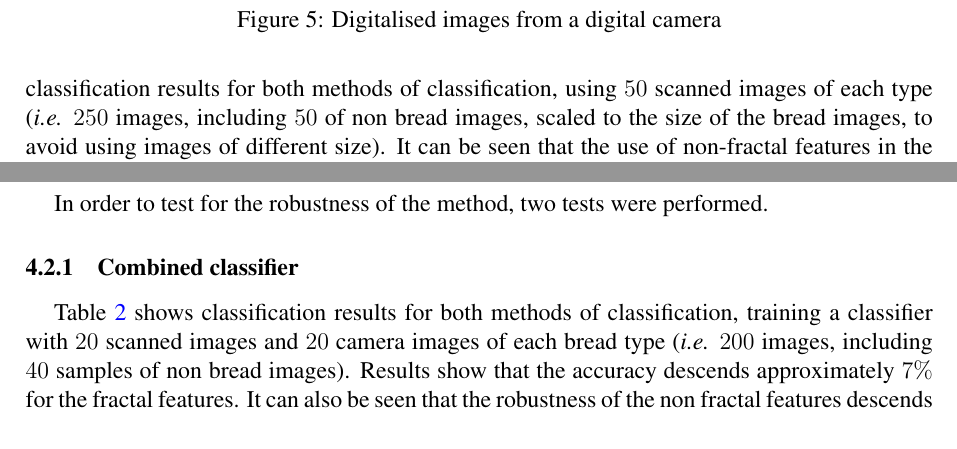
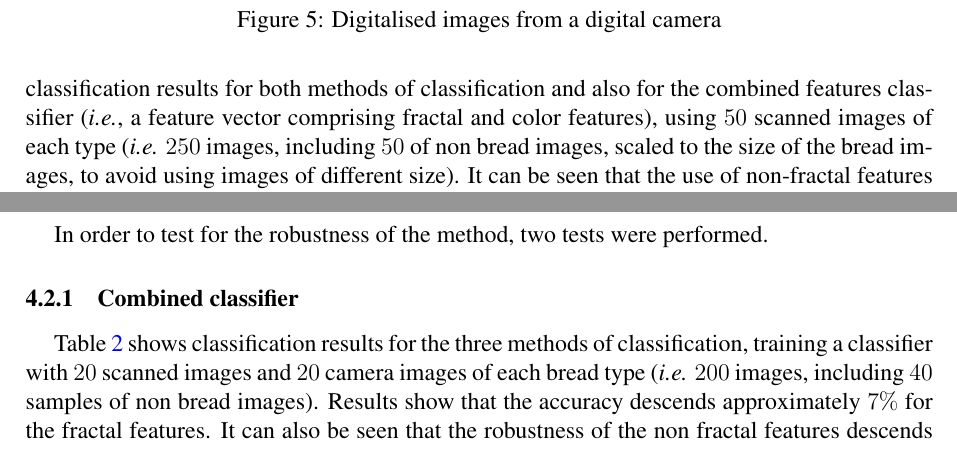
Before and after one commit to rbaravalle/mecom, a LaTeX document (baravalle.tex): two parts of page 7 of 13, joined at a grey line, cut so that both start at the same text. Compiled offline with pdfLaTeX.

Commit message:
section results

```diff
--- a/baravalle.tex
+++ b/baravalle.tex
@@ -277,7 +277,7 @@ An unsupervised SOM of the fractal and non fractal representation of scanned ima
 \subsection{Classification}
 {\em Support Vector Machines} (SVM)~(\cite{Boser92}) were used to perform the classification, using the {\em libsvm}~(\cite{Chang2011}) implementation.
 %\subsection{Scanned Images}
-The method of {\em k-fold cross validation} was employed in order to validate the results with $k = 4$, {\em i.e.}, $75\%$ of samples are used as training and $25\%$ as test (then switching the training and test samples). Table \ref{table:tableFirstTest} shows classification results for both methods of classification, using $50$ scanned images of each type ({\em i.e.} $250$ images, including $50$ of non bread images, scaled to the size of the bread images, to avoid using images of different size). It can be seen that the use of non-fractal features in the images gives comparable results to that of using fractal features.
+The method of {\em k-fold cross validation} was employed in order to validate the results with $k = 4$, {\em i.e.}, $75\%$ of samples are used as training and $25\%$ as test (then switching the training and test samples). Table \ref{table:tableFirstTest} shows classification results for both methods of classification and also for the combined features classifier ({\em i.e.}, a feature vector comprising fractal and color features), using $50$ scanned images of each type ({\em i.e.} $250$ images, including $50$ of non bread images, scaled to the size of the bread images, to avoid using images of different size). It can be seen that the use of non-fractal features in the images gives comparable results to that of using fractal features.
 
 \begin{table}[htb]
 \centering
@@ -308,7 +308,7 @@ We also received bread images of a different bread type, from the database emplo
 In order to test for the robustness of the method, two tests were performed.
 
 \subsubsection{Combined classifier}
-Table \ref{table:tableRobustnessTest1} shows classification results for both methods of classification, training a classifier with $20$ scanned images and $20$ camera images of each bread type ({\em i.e.} $200$ images, including $40$ samples of non bread images). Results show that the accuracy descends approximately $7\%$ for the fractal features. It can also be seen that the robustness of the non fractal features descends more rapidly.
+Table \ref{table:tableRobustnessTest1} shows classification results for the three methods of classification, training a classifier with $20$ scanned images and $20$ camera images of each bread type ({\em i.e.} $200$ images, including $40$ samples of non bread images). Results show that the accuracy descends approximately $7\%$ for the fractal features. It can also be seen that the robustness of the non fractal features descends more rapidly.
 
 Considering a binary classifier that discriminates between bread and non bread images, in Figs. \ref{fig:roc}, \ref{fig:rocNF}, \ref{fig:rocCombined} the ROC curves for the three classifiers show that the fractal features has a higher {\em Area Under Curve}, {\em i.e.}, it shows a better performance.
 
```
Also changed, not shown: baravalle.tex (2 more changed lines).
